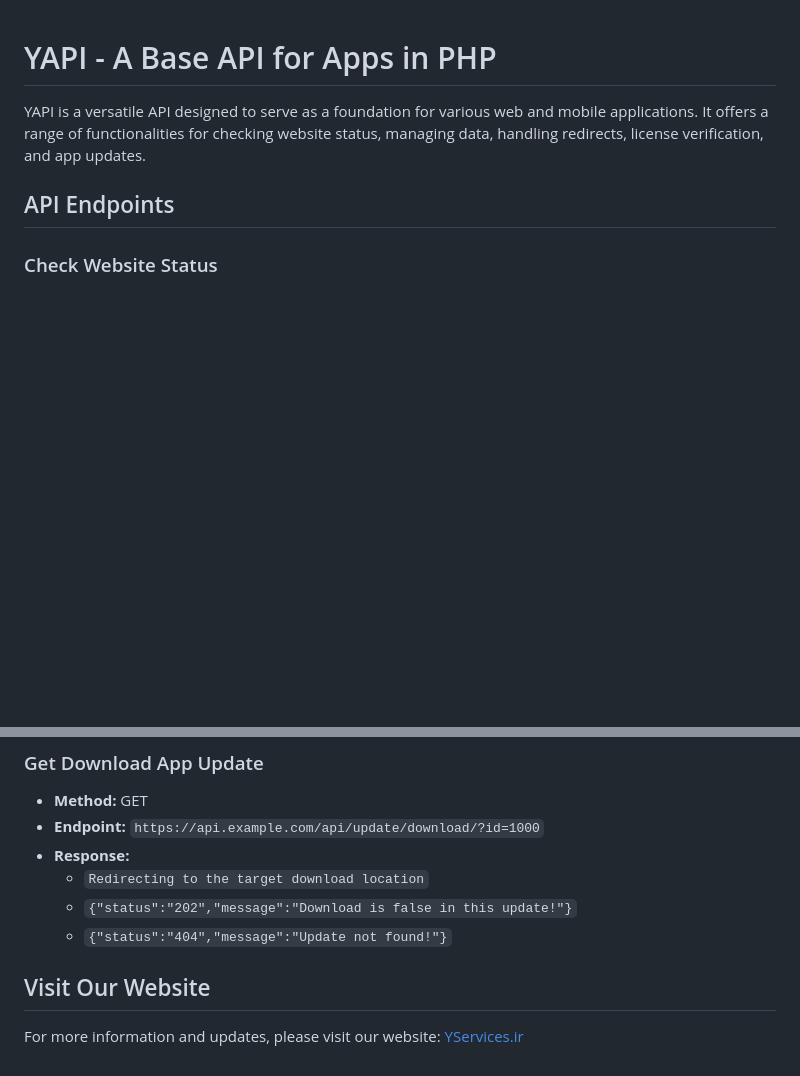
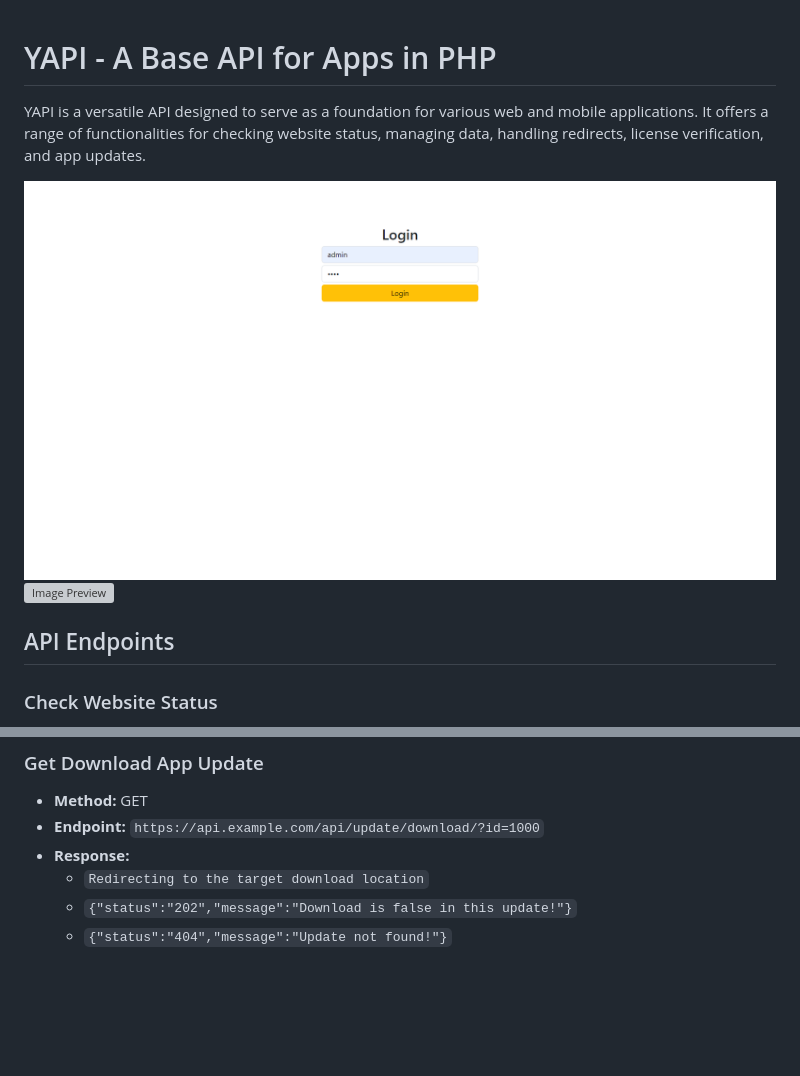
Before and after one commit to ali39af/YAPI, a Markdown page: README.md, 2 parts joined by grey strips. GitHub-like rendering; pictures changed too: Screenshot1.png (added); blank space fills up the shorter version; grey boxes are pictures that could not be loaded.

Commit message:
add image preview

```diff
--- a/README.md
+++ b/README.md
@@ -1,6 +1,9 @@
 # YAPI - A Base API for Apps in PHP
 
 YAPI is a versatile API designed to serve as a foundation for various web and mobile applications. It offers a range of functionalities for checking website status, managing data, handling redirects, license verification, and app updates.
+
+![Image Preview](https://raw.githubusercontent.com/ali39af/YAPI/main/Screenshot1.png)
+![Image Preview](https://raw.githubusercontent.com/ali39af/YDS/main/Screenshot2.png)
 
 ## API Endpoints
 
@@ -77,7 +80,3 @@ YAPI is a versatile API designed to serve as a foundation for various web and mo
   - `Redirecting to the target download location`
   - `{"status":"202","message":"Download is false in this update!"}`
   - `{"status":"404","message":"Update not found!"}`
-
-## Visit Our Website
-
-For more information and updates, please visit our website: [YServices.ir](https://yservices.ir)
```
Also changed, not shown: Screenshot2.png (added).
